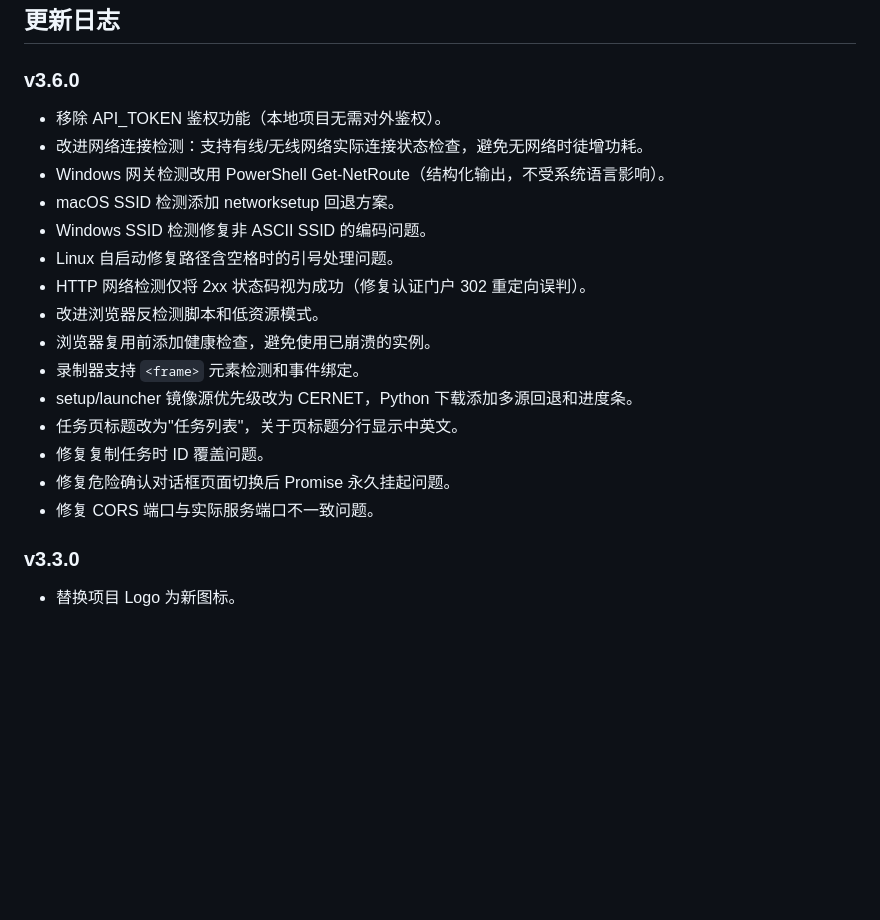
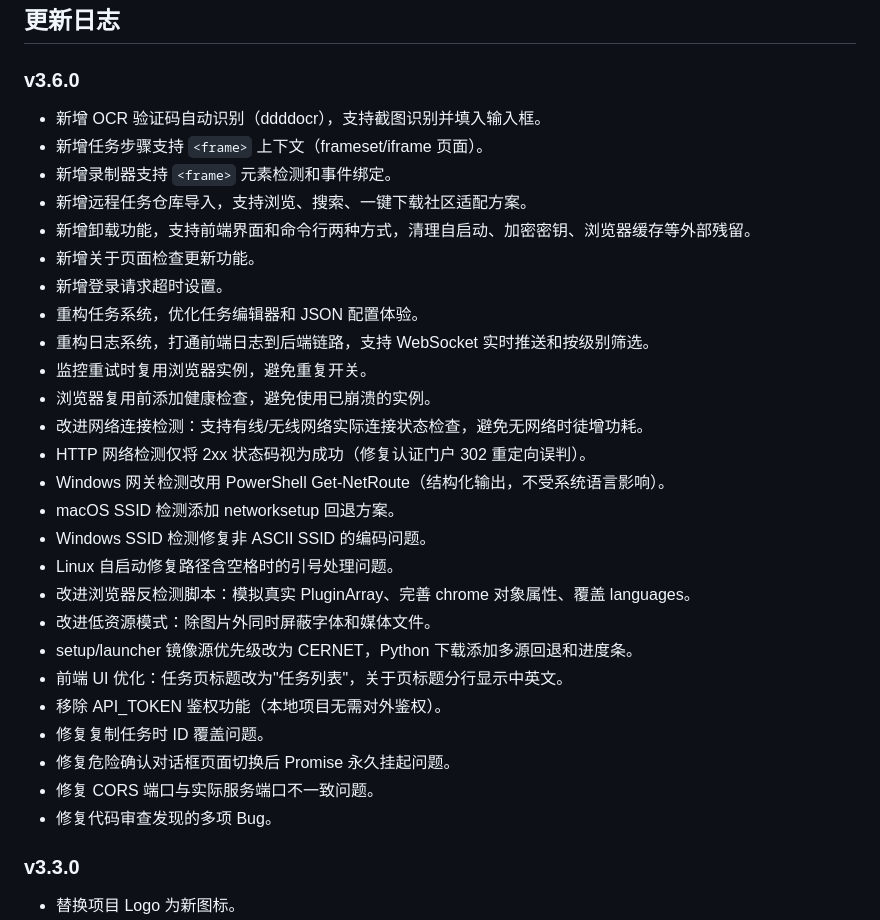
Before and after one commit to Misyra/Campus-Auth, a Markdown page: README.md, the part around the change. Rendered like a GitHub page; blank space fills up the shorter version.

Commit message:
docs: 补全 v3.6.0 更新日志

```diff
--- a/README.md
+++ b/README.md
@@ -575,21 +575,32 @@ Windows 自启动使用 VBS 脚本，部分杀毒软件可能会拦截。建议
 
 ### v3.6.0
 
-- 移除 API_TOKEN 鉴权功能（本地项目无需对外鉴权）。
+- 新增 OCR 验证码自动识别（ddddocr），支持截图识别并填入输入框。
+- 新增任务步骤支持 `<frame>` 上下文（frameset/iframe 页面）。
+- 新增录制器支持 `<frame>` 元素检测和事件绑定。
+- 新增远程任务仓库导入，支持浏览、搜索、一键下载社区适配方案。
+- 新增卸载功能，支持前端界面和命令行两种方式，清理自启动、加密密钥、浏览器缓存等外部残留。
+- 新增关于页面检查更新功能。
+- 新增登录请求超时设置。
+- 重构任务系统，优化任务编辑器和 JSON 配置体验。
+- 重构日志系统，打通前端日志到后端链路，支持 WebSocket 实时推送和按级别筛选。
+- 监控重试时复用浏览器实例，避免重复开关。
+- 浏览器复用前添加健康检查，避免使用已崩溃的实例。
 - 改进网络连接检测：支持有线/无线网络实际连接状态检查，避免无网络时徒增功耗。
+- HTTP 网络检测仅将 2xx 状态码视为成功（修复认证门户 302 重定向误判）。
 - Windows 网关检测改用 PowerShell Get-NetRoute（结构化输出，不受系统语言影响）。
 - macOS SSID 检测添加 networksetup 回退方案。
 - Windows SSID 检测修复非 ASCII SSID 的编码问题。
 - Linux 自启动修复路径含空格时的引号处理问题。
-- HTTP 网络检测仅将 2xx 状态码视为成功（修复认证门户 302 重定向误判）。
-- 改进浏览器反检测脚本和低资源模式。
-- 浏览器复用前添加健康检查，避免使用已崩溃的实例。
-- 录制器支持 `<frame>` 元素检测和事件绑定。
+- 改进浏览器反检测脚本：模拟真实 PluginArray、完善 chrome 对象属性、覆盖 languages。
+- 改进低资源模式：除图片外同时屏蔽字体和媒体文件。
 - setup/launcher 镜像源优先级改为 CERNET，Python 下载添加多源回退和进度条。
-- 任务页标题改为"任务列表"，关于页标题分行显示中英文。
+- 前端 UI 优化：任务页标题改为"任务列表"，关于页标题分行显示中英文。
+- 移除 API_TOKEN 鉴权功能（本地项目无需对外鉴权）。
 - 修复复制任务时 ID 覆盖问题。
 - 修复危险确认对话框页面切换后 Promise 永久挂起问题。
 - 修复 CORS 端口与实际服务端口不一致问题。
+- 修复代码审查发现的多项 Bug。
 
 ### v3.3.0
 
```
